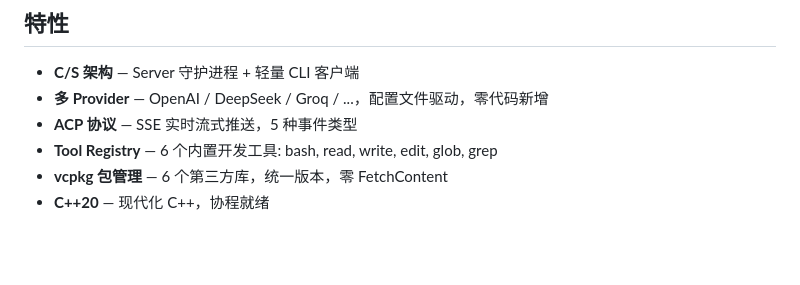
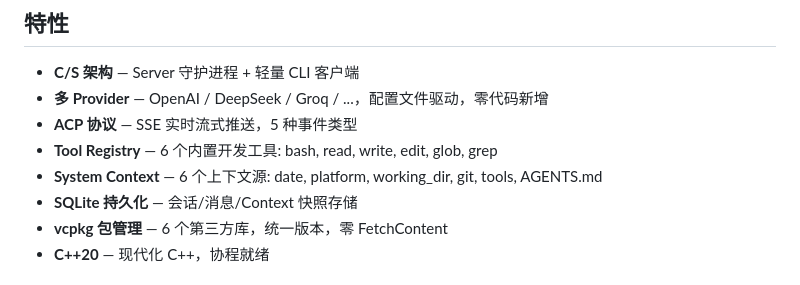
Before and after one commit to xyanrch1024/Codis, a Markdown page: README.md, the part around the change. GitHub-like rendering; blank space fills up the shorter version.

Commit message:
Update docs for v0.5.0: SQLite + System Context

```diff
--- a/README.md
+++ b/README.md
@@ -29,6 +29,8 @@
 - **多 Provider** — OpenAI / DeepSeek / Groq / ...，配置文件驱动，零代码新增
 - **ACP 协议** — SSE 实时流式推送，5 种事件类型
 - **Tool Registry** — 6 个内置开发工具: bash, read, write, edit, glob, grep
+- **System Context** — 6 个上下文源: date, platform, working_dir, git, tools, AGENTS.md
+- **SQLite 持久化** — 会话/消息/Context 快照存储
 - **vcpkg 包管理** — 6 个第三方库，统一版本，零 FetchContent
 - **C++20** — 现代化 C++，协程就绪
 
```
Also changed, not shown: ARCHITECTURE.md (+138 -117 lines), opencode-cpp-design.md (+87 -83 lines).
